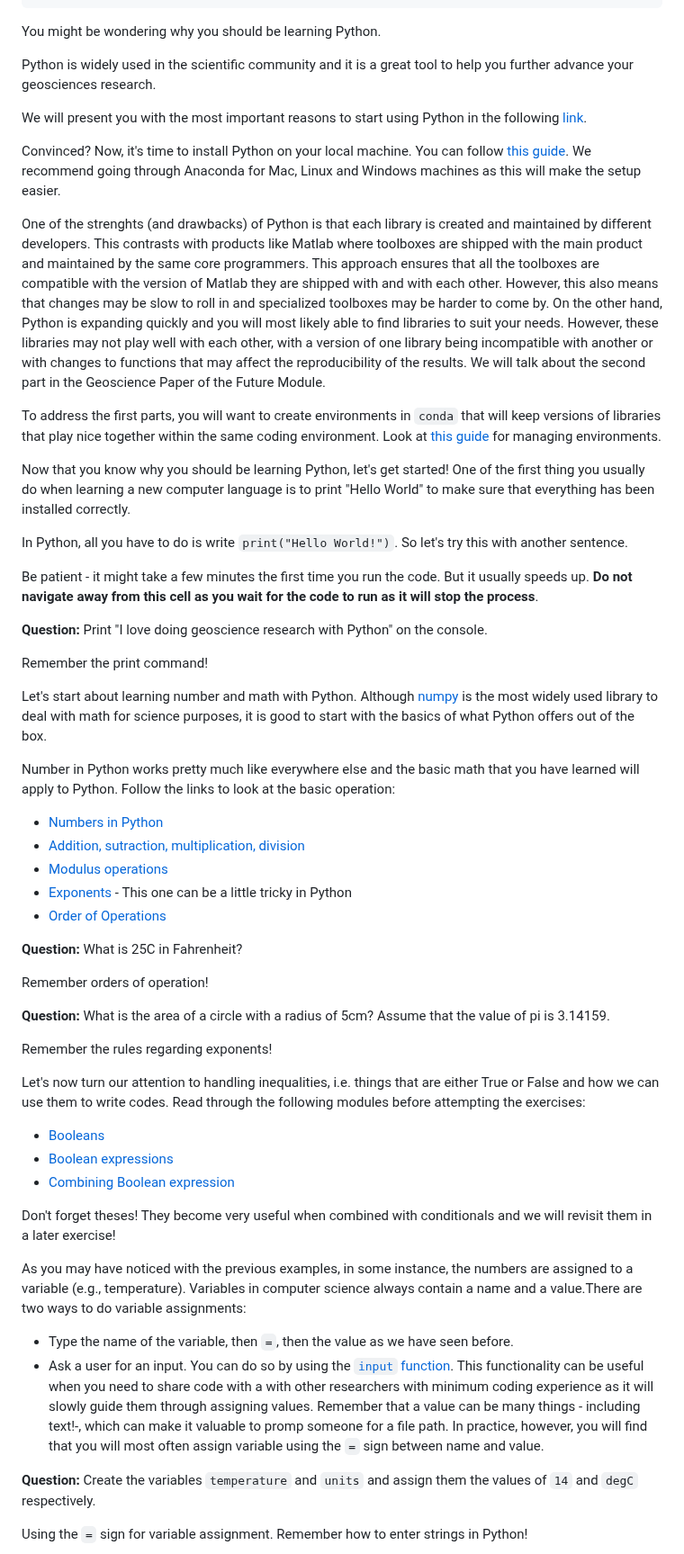
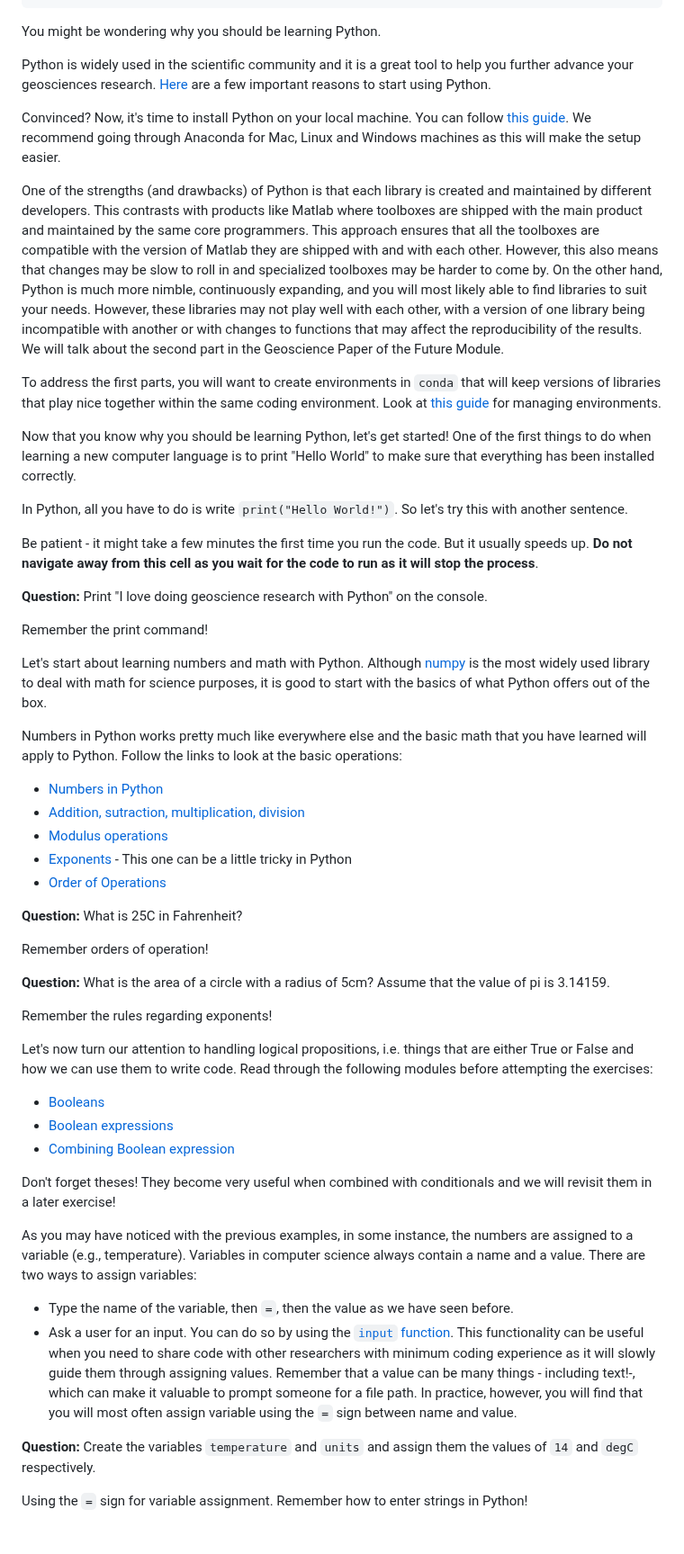
Before and after one commit to LinkedEarth/LeapFROGS, a Markdown page: chapters/module1.md, the part around one of its changes. Shown at 90% size. GitHub-like rendering; blank space fills up the shorter version.

```diff
--- a/chapters/module1.md
+++ b/chapters/module1.md
@@ -11,13 +11,11 @@ id: 1
 
 You might be wondering why you should be learning Python.
 
-Python is widely used in the scientific community and it is a great tool to help you further advance your geosciences research.
-
-We will present you with the most important reasons to start using Python in the following [link](https://foundations.projectpythia.org/foundations/why-python.html).
+Python is widely used in the scientific community and it is a great tool to help you further advance your geosciences research. [Here](https://foundations.projectpythia.org/foundations/why-python.html) are a few important reasons to start using Python.
 
 Convinced? Now, it's time to install Python on your local machine. You can follow [this guide](https://www.datacamp.com/blog/how-to-install-python). We recommend going through Anaconda for Mac, Linux and Windows machines as this will make the setup easier.
 
-One of the strenghts (and drawbacks) of Python is that each library is created and maintained by different developers. This contrasts with products like Matlab where toolboxes are shipped with the main product and maintained by the same core programmers. This approach ensures that all the toolboxes are compatible with the version of Matlab they are shipped with and with each other. However, this also means that changes may be slow to roll in and specialized toolboxes may be harder to come by. On the other hand, Python is expanding quickly and you will most likely able to find libraries to suit your needs. However, these libraries may not play well with each other, with a version of one library being incompatible with another or with changes to functions that may affect the reproducibility of the results. We will talk about the second part in the Geoscience Paper of the Future Module.
+One of the strengths (and drawbacks) of Python is that each library is created and maintained by different developers. This contrasts with products like Matlab where toolboxes are shipped with the main product and maintained by the same core programmers. This approach ensures that all the toolboxes are compatible with the version of Matlab they are shipped with and with each other. However, this also means that changes may be slow to roll in and specialized toolboxes may be harder to come by. On the other hand, Python is much more nimble, continuously expanding, and you will most likely able to find libraries to suit your needs. However, these libraries may not play well with each other, with a version of one library being incompatible with another or with changes to functions that may affect the reproducibility of the results. We will talk about the second part in the Geoscience Paper of the Future Module.
 
 To address the first parts, you will want to create environments in `conda` that will keep versions of libraries that play nice together within the same coding environment. Look at [this guide](https://conda.io/projects/conda/en/latest/user-guide/tasks/manage-environments.html#activating-an-environment) for managing environments.
 
@@ -26,7 +24,7 @@ To address the first parts, you will want to create environments in `conda` that
 
 <exercise id="2" title = "Getting Started with Python">
 
-Now that you know why you should be learning Python, let's get started! One of the first thing you usually do when learning a new computer language is to print "Hello World" to make sure that everything has been installed correctly.
+Now that you know why you should be learning Python, let's get started! One of the first things to do when learning a new computer language is to print "Hello World" to make sure that everything has been installed correctly.
 
 In Python, all you have to do is write `print("Hello World!")`. So let's try this with another sentence.
 
@@ -44,9 +42,9 @@ Remember the print command!
 
 <exercise id="3" title="Numbers">
 
-Let's start about learning number and math with Python. Although [numpy](https://numpy.org) is the most widely used library to deal with math for science purposes, it is good to start with the basics of what Python offers out of the box.
+Let's start about learning numbers and math with Python. Although [numpy](https://numpy.org) is the most widely used library to deal with math for science purposes, it is good to start with the basics of what Python offers out of the box.
 
-Number in Python works pretty much like everywhere else and the basic math that you have learned will apply to Python. Follow the links to look at the basic operation:
+Numbers in Python works pretty much like everywhere else and the basic math that you have learned will apply to Python. Follow the links to look at the basic operations:
 
 * [Numbers in Python](https://docs.trinket.io/getting-started-with-python#/numbers/numbers-in-python)
 * [Addition, sutraction, multiplication, division](https://docs.trinket.io/getting-started-with-python#/numbers/addition-subtraction-multiplication-division)
@@ -74,7 +72,7 @@ Remember the rules regarding exponents!
 
 <exercise id="4" title="Logic">
 
-Let's now turn our attention to handling inequalities, i.e. things that are either True or False and how we can use them to write codes. Read through the following modules before attempting the exercises:
+Let's now turn our attention to handling logical propositions, i.e. things that are either True or False and how we can use them to write code. Read through the following modules before attempting the exercises:
 
 * [Booleans](https://docs.trinket.io/getting-started-with-python#/logic/booleans)
 * [Boolean expressions](https://docs.trinket.io/getting-started-with-python#/logic/boolean-expressions)
@@ -86,10 +84,10 @@ Don't forget theses! They become very useful when combined with conditionals and
 
 <exercise id="5" title="Variables">
 
-As you may have noticed with the previous examples, in some instance, the numbers are assigned to a variable (e.g., temperature). Variables in computer science always contain a name and a value.There are two ways to do variable assignments:
+As you may have noticed with the previous examples, in some instance, the numbers are assigned to a variable (e.g., temperature). Variables in computer science always contain a name and a value. There are two ways to assign variables:
 
 * Type the name of the variable, then `=`, then the value as we have seen before.
-* Ask a user for an input. You can do so by using the [`input` function](https://www.geeksforgeeks.org/taking-input-in-python/). This functionality can be useful when you need to share code with a with other researchers with minimum coding experience as it will slowly guide them through assigning values. Remember that a value can be many things - including text!-, which can make it valuable to promp someone for a file path. In practice, however, you will find that you will most often assign variable using the `=` sign between name and value.
+* Ask a user for an input. You can do so by using the [`input` function](https://www.geeksforgeeks.org/taking-input-in-python/). This functionality can be useful when you need to share code with other researchers with minimum coding experience as it will slowly guide them through assigning values. Remember that a value can be many things - including text!-, which can make it valuable to prompt someone for a file path. In practice, however, you will find that you will most often assign variable using the `=` sign between name and value.
 
 **Question:** Create the variables `temperature` and `units` and assign them the values of `14` and `degC` respectively.
 
```
Also changed, not shown: other parts of chapters/module1.md (+11 -11 lines).
